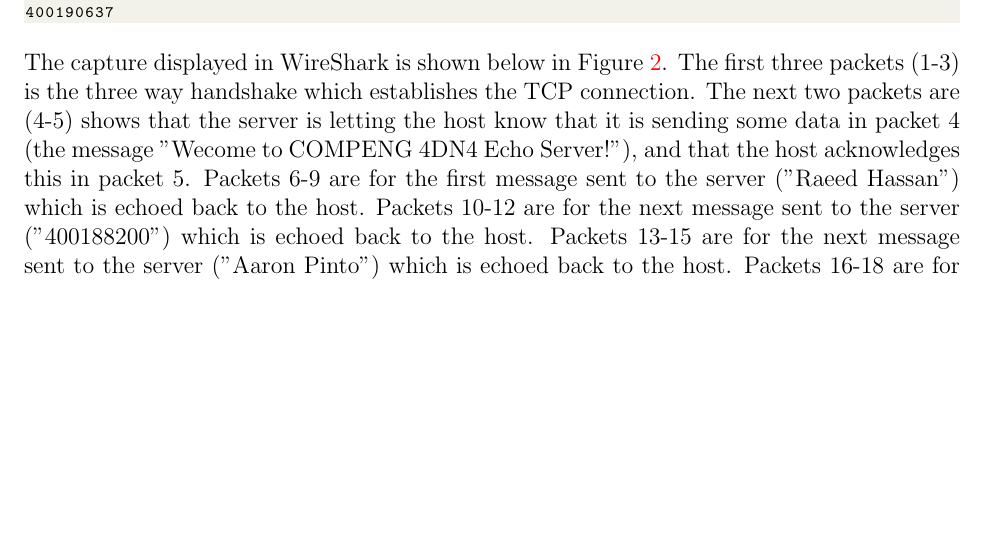
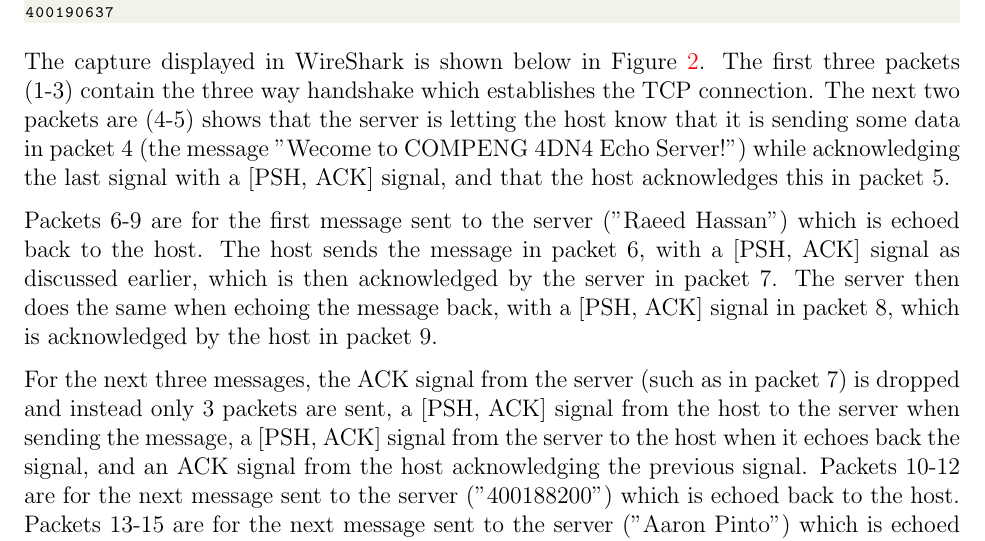
Before and after one commit to raeedh/COMPENG4DN4, a LaTeX document (Lab 1/report/lab1.tex, which reads Lab 1/report/sections/tcp_tcpdump.tex): part of page 3 of 10 before the commit and part of page 3 of 11 after it, cut so that both start at the same text, the shorter picture padded with empty space. Compiled offline with pdfLaTeX.

Commit message:
done echo

```diff
--- a/Lab 1/report/sections/tcp_tcpdump.tex
+++ b/Lab 1/report/sections/tcp_tcpdump.tex
@@ -22,11 +22,12 @@ Aaron Pinto
 400190637
 \end{lstlisting}
 
-The capture displayed in WireShark is shown below in Figure~\ref{fig:echo_wireshark}. The first three packets (1-3) is the three way handshake which establishes the TCP connection. The next two packets are (4-5) shows that the server is letting the host know that it is sending some data in packet 4 (the message "Wecome to COMPENG 4DN4 Echo Server!"), and that the host acknowledges this in packet 5.
-Packets 6-9 are for the first message sent to the server ("Raeed Hassan") which is echoed back to the host.
-Packets 10-12 are for the next message sent to the server ("400188200") which is echoed back to the host.
-Packets 13-15 are for the next message sent to the server ("Aaron Pinto") which is echoed back to the host.
-Packets 16-18 are for the next message sent to the server ("400190637") which is echoed back to the host.
+The capture displayed in WireShark is shown below in Figure~\ref{fig:echo_wireshark}. The first three packets (1-3) contain the three way handshake which establishes the TCP connection. The next two packets are (4-5) shows that the server is letting the host know that it is sending some data in packet 4 (the message "Wecome to COMPENG 4DN4 Echo Server!") while acknowledging the last signal with a [PSH, ACK] signal, and that the host acknowledges this in packet 5.
+
+Packets 6-9 are for the first message sent to the server ("Raeed Hassan") which is echoed back to the host. The host sends the message in packet 6, with a [PSH, ACK] signal as discussed earlier, which is then acknowledged by the server in packet 7. The server then does the same when echoing the message back, with a [PSH, ACK] signal in packet 8, which is acknowledged by the host in packet 9.
+
+For the next three messages, the ACK signal from the server (such as in packet 7) is dropped and instead only 3 packets are sent, a [PSH, ACK] signal from the host to the server when sending the message, a [PSH, ACK] signal from the server to the host when it echoes back the signal, and an ACK signal from the host acknowledging the previous signal. Packets 10-12 are for the next message sent to the server ("400188200") which is echoed back to the host. Packets 13-15 are for the next message sent to the server ("Aaron Pinto") which is echoed back to the host. Packets 16-18 are for the next message sent to the server ("400190637") which is echoed back to the host.
+
 The last three packets (19-21) close the TCP connection. The host sending sends a FIN signal in packet 19 to indicate it wishes to finish the TCP connection, which the server acknowledges in packet 20 and sends back it's own FIN signal. The connection is finished as the host acknowledges the server's signal in packet 21.
 
 \begin{figure}[htp]
```
Also changed, not shown: Lab 1/report/lab1.pdf.
